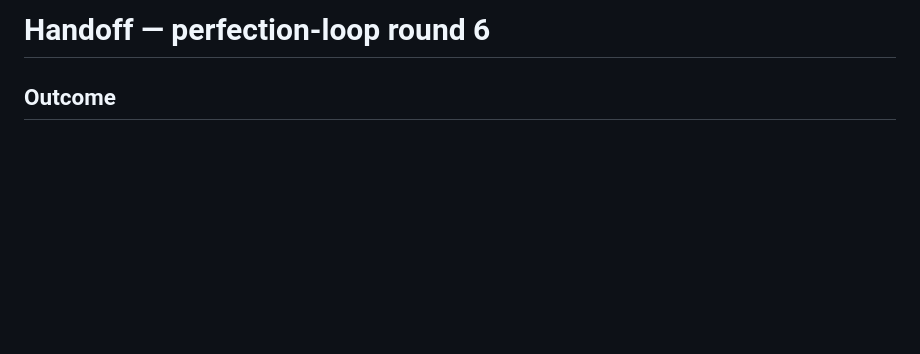
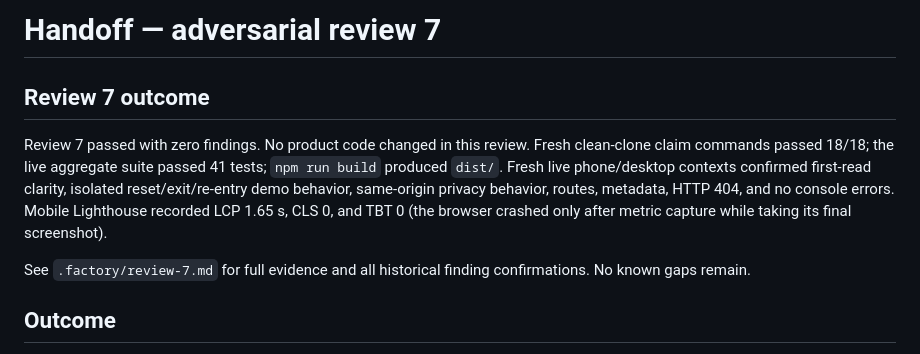
Before and after one commit to B-Divyesh/sf-barcode-intake-card, a Markdown page: .factory/handoff.md, the part around the change. GitHub-like rendering; blank space fills up the shorter version.

Commit message:
docs: add adversarial review seven

```diff
--- a/.factory/handoff.md
+++ b/.factory/handoff.md
@@ -1,4 +1,17 @@
-# Handoff — perfection-loop round 6
+# Handoff — adversarial review 7
+
+## Review 7 outcome
+
+Review 7 passed with zero findings. No product code changed in this review.
+Fresh clean-clone claim commands passed 18/18; the live aggregate suite passed
+41 tests; `npm run build` produced `dist/`. Fresh live phone/desktop contexts
+confirmed first-read clarity, isolated reset/exit/re-entry demo behavior,
+same-origin privacy behavior, routes, metadata, HTTP 404, and no console
+errors. Mobile Lighthouse recorded LCP 1.65 s, CLS 0, and TBT 0 (the browser
+crashed only after metric capture while taking its final screenshot).
+
+See `.factory/review-7.md` for full evidence and all historical finding
+confirmations. No known gaps remain.
 
 ## Outcome
 
```
Also changed, not shown: .factory/review-7.md (added, +224 -0 lines).
